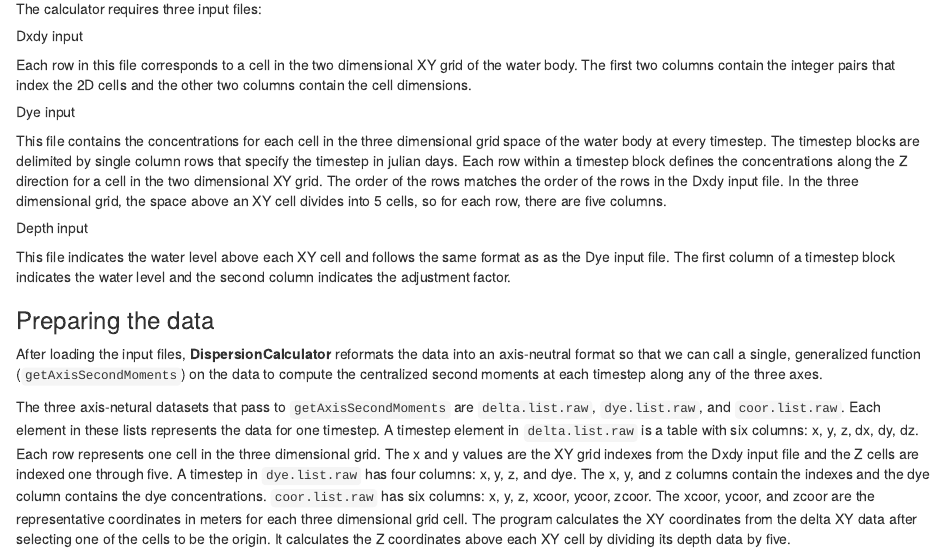
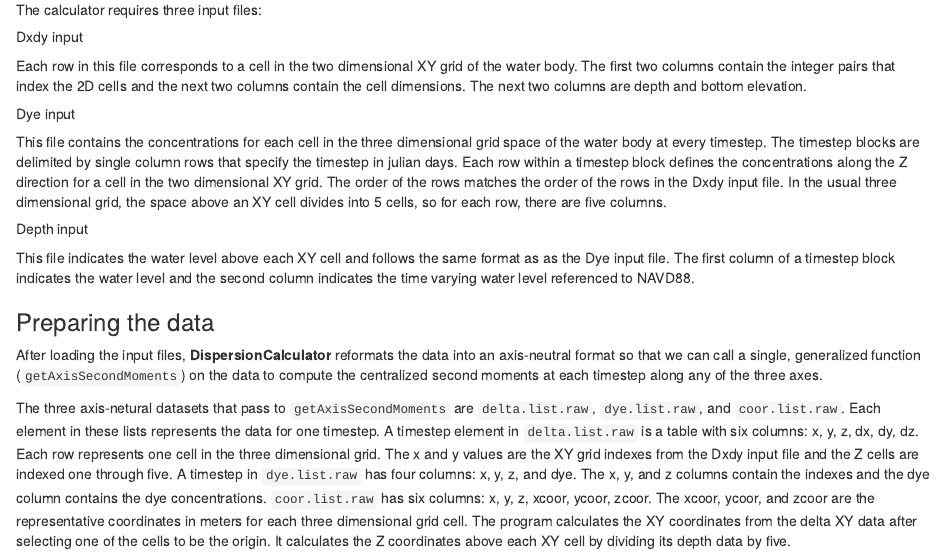
Before and after one commit to OOW/dispersion-calculator, an R Markdown document (index.rmd): the page in a window 1100 px wide, from 150 px down before the commit and from 110 px down after it, so that both start at the same text. The pictures show the output file index.html that the author committed with the source, opened offline.

Commit message:
updated gh-pages

```diff
--- a/index.rmd
+++ b/index.rmd
@@ -10,13 +10,13 @@ This document explains DispersionCalculator's method for estimating dispersion c
 The calculator requires three input files:
 
 ##### Dxdy input
-Each row in this file corresponds to a cell in the two dimensional XY grid of the water body. The first two columns contain the integer pairs that index the 2D cells and the other two columns contain the cell dimensions.
+Each row in this file corresponds to a cell in the two dimensional XY grid of the water body. The first two columns contain the integer pairs that index the 2D cells and the next two columns contain the cell dimensions.  The next two columns are depth and bottom elevation.
 
 ##### Dye input
-This file contains the concentrations for each cell in the three dimensional grid space of the water body at every timestep. The timestep blocks are delimited by single column rows that specify the timestep in julian days. Each row within a timestep block defines the concentrations along the Z direction for a cell in the two dimensional XY grid. The order of the rows matches the order of the rows in the Dxdy input file. In the three dimensional grid, the space above an XY cell divides into 5 cells, so for each row, there are five columns.
+This file contains the concentrations for each cell in the three dimensional grid space of the water body at every timestep. The timestep blocks are delimited by single column rows that specify the timestep in julian days. Each row within a timestep block defines the concentrations along the Z direction for a cell in the two dimensional XY grid. The order of the rows matches the order of the rows in the Dxdy input file. In the usual three dimensional grid, the space above an XY cell divides into 5 cells, so for each row, there are five columns.
 
 ##### Depth input
-This file indicates the water level above each XY cell and follows the same format as as the Dye input file. The first column of a timestep block indicates the water level and the second column indicates the adjustment factor.
+This file indicates the water level above each XY cell and follows the same format as as the Dye input file. The first column of a timestep block indicates the water level and the second column indicates the time varying water level referenced to NAVD88.
 
 ### Preparing the data
 
```
Also changed, not shown: index.html.
